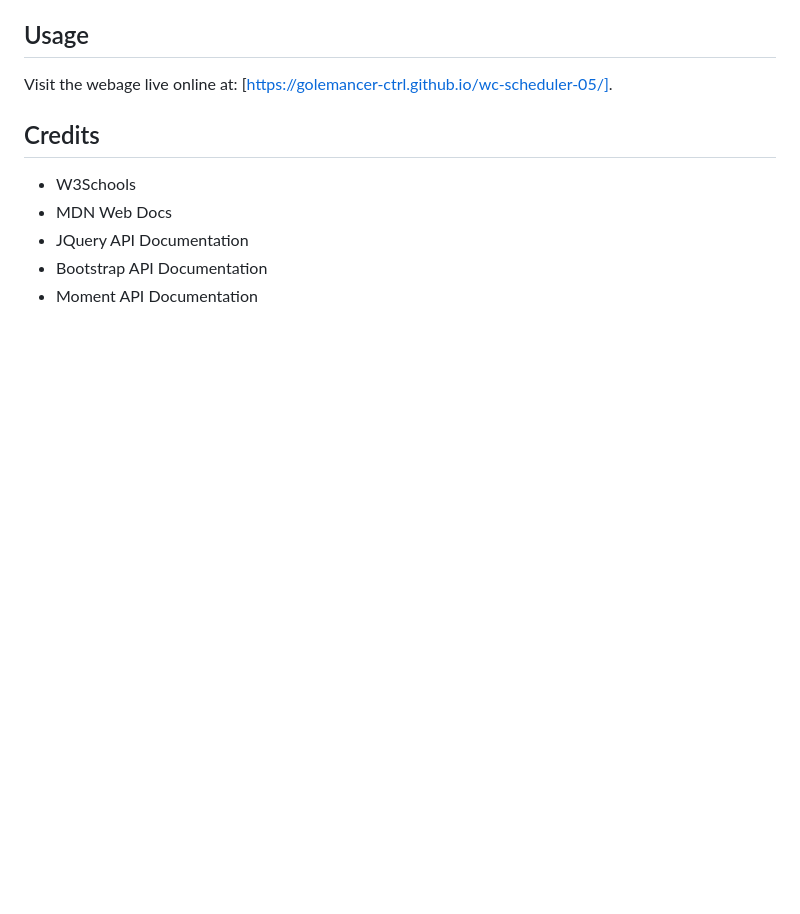
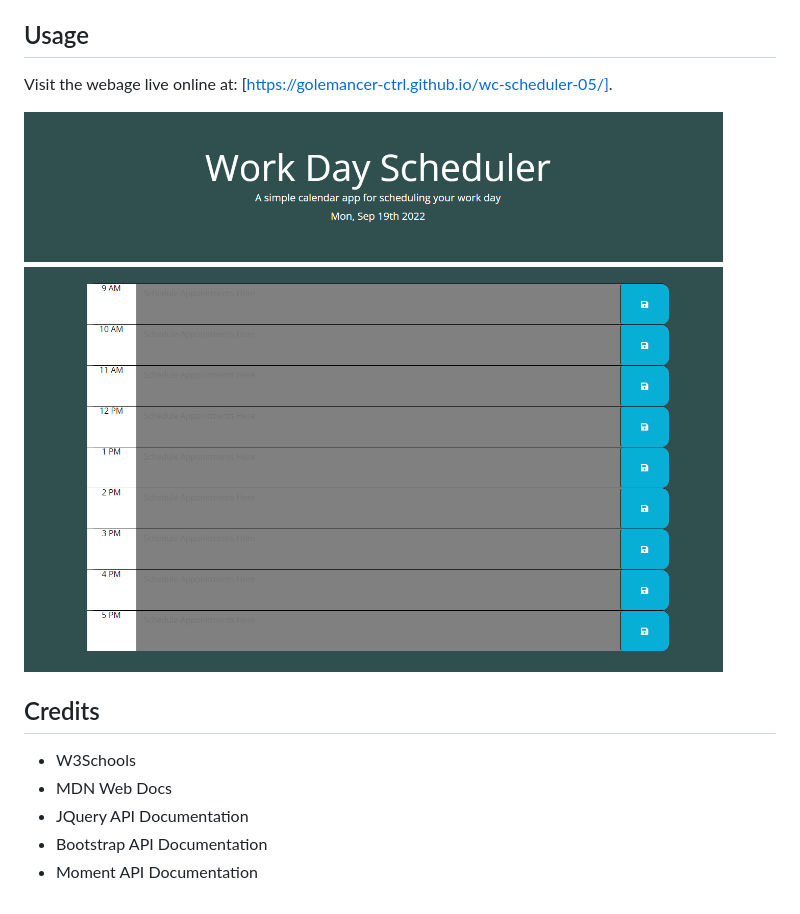
Before and after one commit to Golemancer-Ctrl/wc-scheduler-05, a Markdown page: README.md, the part around the change. GitHub-like rendering; pictures changed too: assets/images/golemancer-ctrl.github.io_wc-scheduler-05_.png (added); blank space fills up the shorter version.

Commit message:
added screenshot to readme, images folder for the screenshot file

```diff
--- a/README.md
+++ b/README.md
@@ -32,6 +32,8 @@ referencing the documentation will help me to avoid becoming out of touch with t
 
 Visit the webage live online at: [https://golemancer-ctrl.github.io/wc-scheduler-05/].
 
+![A screenshot of the daily planner, with the weekday displayed at the top center and the hour columns shown in color based on the time](./assets/images/golemancer-ctrl.github.io_wc-scheduler-05_.png)
+
 ## Credits
 
 - W3Schools
```
